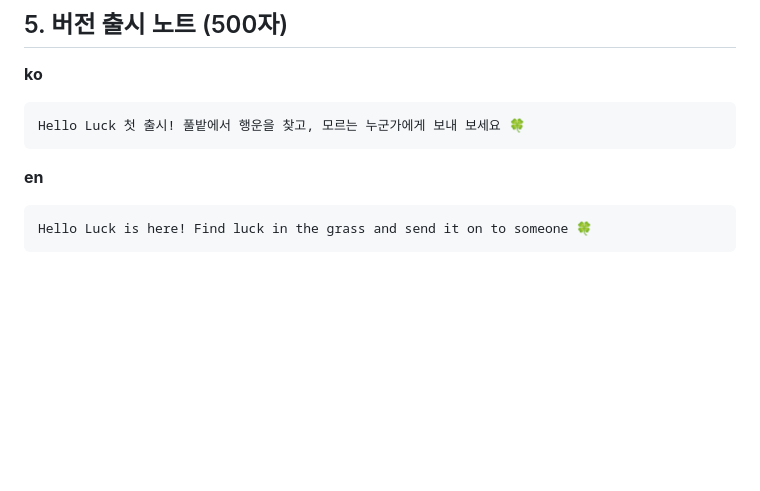
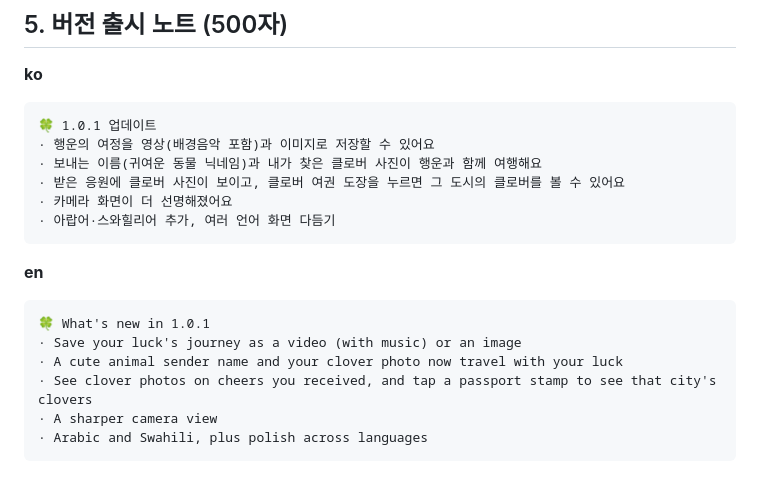
Before and after one commit to studioroomcode-maker/HelloLucky, a Markdown page: store-listing/play/listing.md, the part around the change. Drawn GitHub-style; blank space fills up the shorter version.

Commit message:
Play release notes for 1.0.1
Co-Authored-By: Claude Opus 5.5 <noreply@anthropic.com>

````diff
--- a/store-listing/play/listing.md
+++ b/store-listing/play/listing.md
@@ -99,9 +99,19 @@ AI model trained in part on "4 Leaf Clover Detect" by test-ara07 and "Hunting fo
 ## 5. 버전 출시 노트 (500자)
 **ko**
 ```
-Hello Luck 첫 출시! 풀밭에서 행운을 찾고, 모르는 누군가에게 보내 보세요 🍀
+🍀 1.0.1 업데이트
+· 행운의 여정을 영상(배경음악 포함)과 이미지로 저장할 수 있어요
+· 보내는 이름(귀여운 동물 닉네임)과 내가 찾은 클로버 사진이 행운과 함께 여행해요
+· 받은 응원에 클로버 사진이 보이고, 클로버 여권 도장을 누르면 그 도시의 클로버를 볼 수 있어요
+· 카메라 화면이 더 선명해졌어요
+· 아랍어·스와힐리어 추가, 여러 언어 화면 다듬기
 ```
 **en**
 ```
-Hello Luck is here! Find luck in the grass and send it on to someone 🍀
+🍀 What's new in 1.0.1
+· Save your luck's journey as a video (with music) or an image
+· A cute animal sender name and your clover photo now travel with your luck
+· See clover photos on cheers you received, and tap a passport stamp to see that city's clovers
+· A sharper camera view
+· Arabic and Swahili, plus polish across languages
 ```
````
